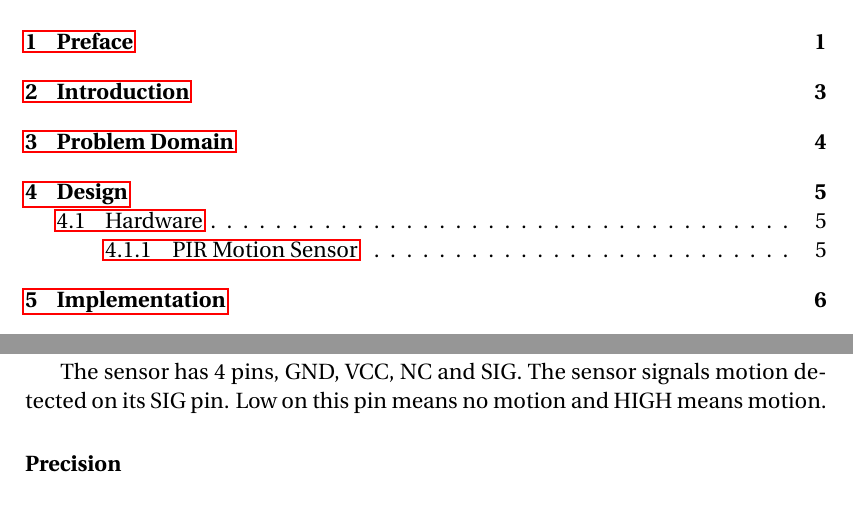
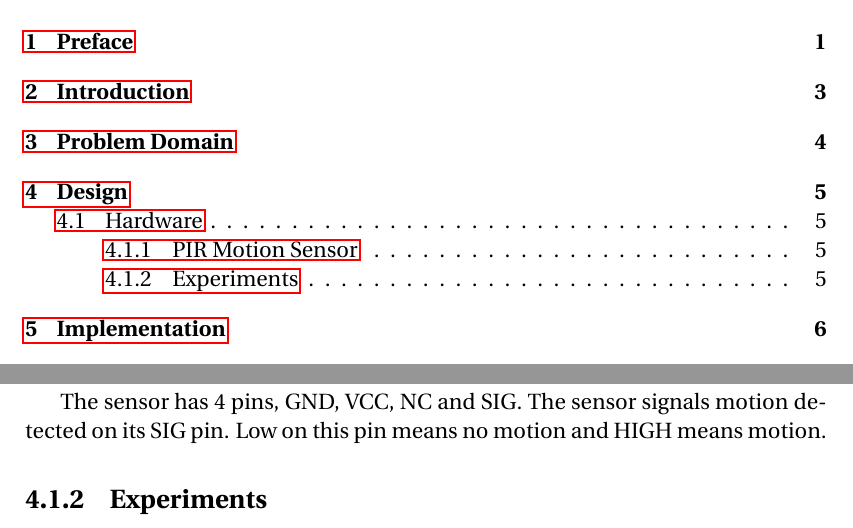
Before and after one commit to simonvandel/AHA, a LaTeX thesis (Report/master.tex, which reads Report/Design/hardware.tex, Report/Design/hardware/experiments.tex): two parts of pages 5 and 11 of 16, joined at a grey line, cut so that both start at the same text. Compiled offline with pdfLaTeX.

Commit message:
upload experiments fil

```diff
--- a/Report/Design/hardware.tex
+++ b/Report/Design/hardware.tex
@@ -28,4 +28,4 @@ not reset when motion is detected.
 The sensor has 4 pins, GND, VCC, NC and SIG. The sensor signals motion detected
 on its SIG pin. Low on this pin means no motion and HIGH means motion.
 
-\subsubsection{Precision}
+\input{Design/hardware/experiments}
--- /dev/null
+++ b/Report/Design/hardware/experiments.tex
@@ -0,0 +1 @@
+\subsection{Experiments}
```
